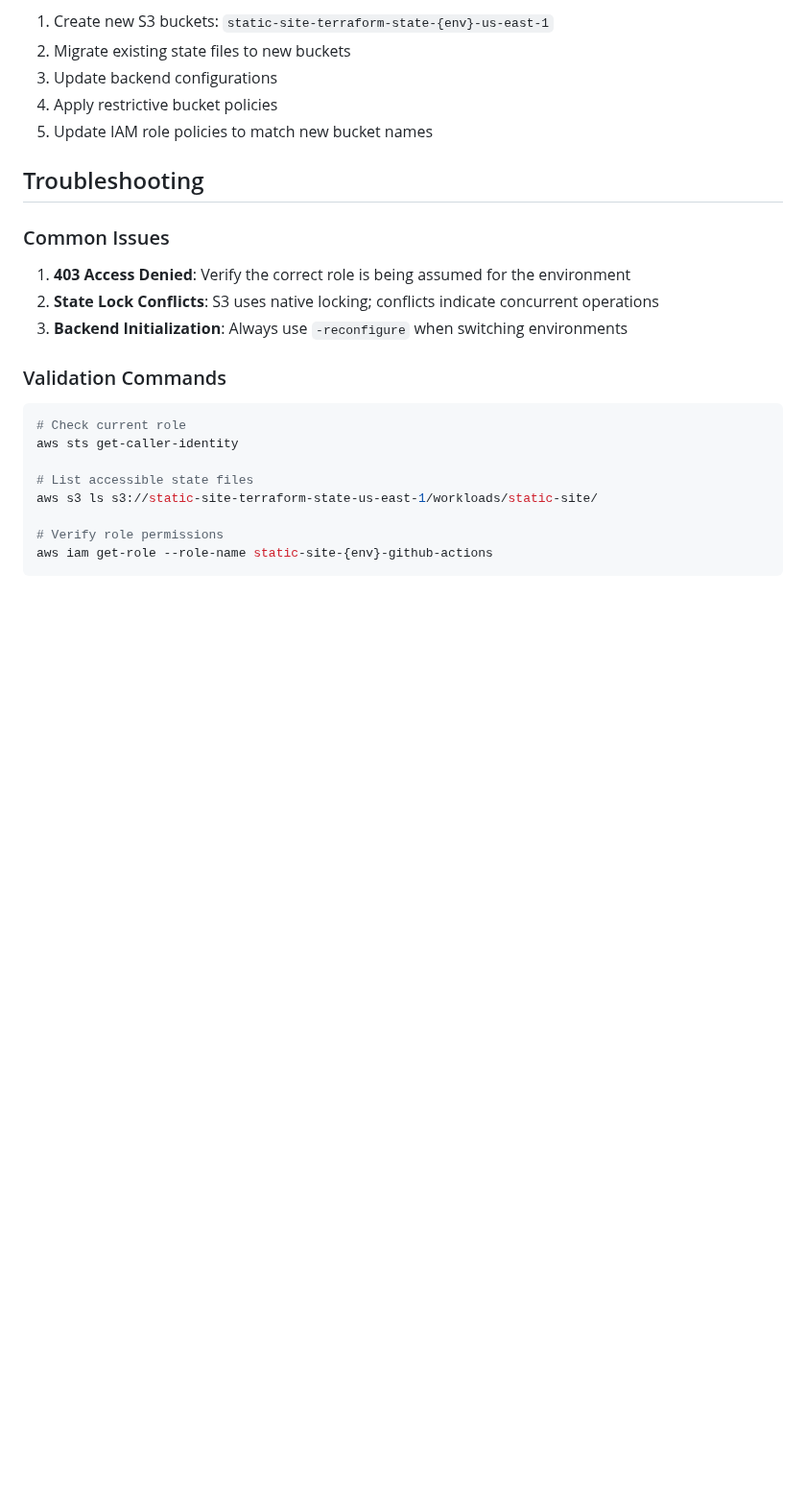
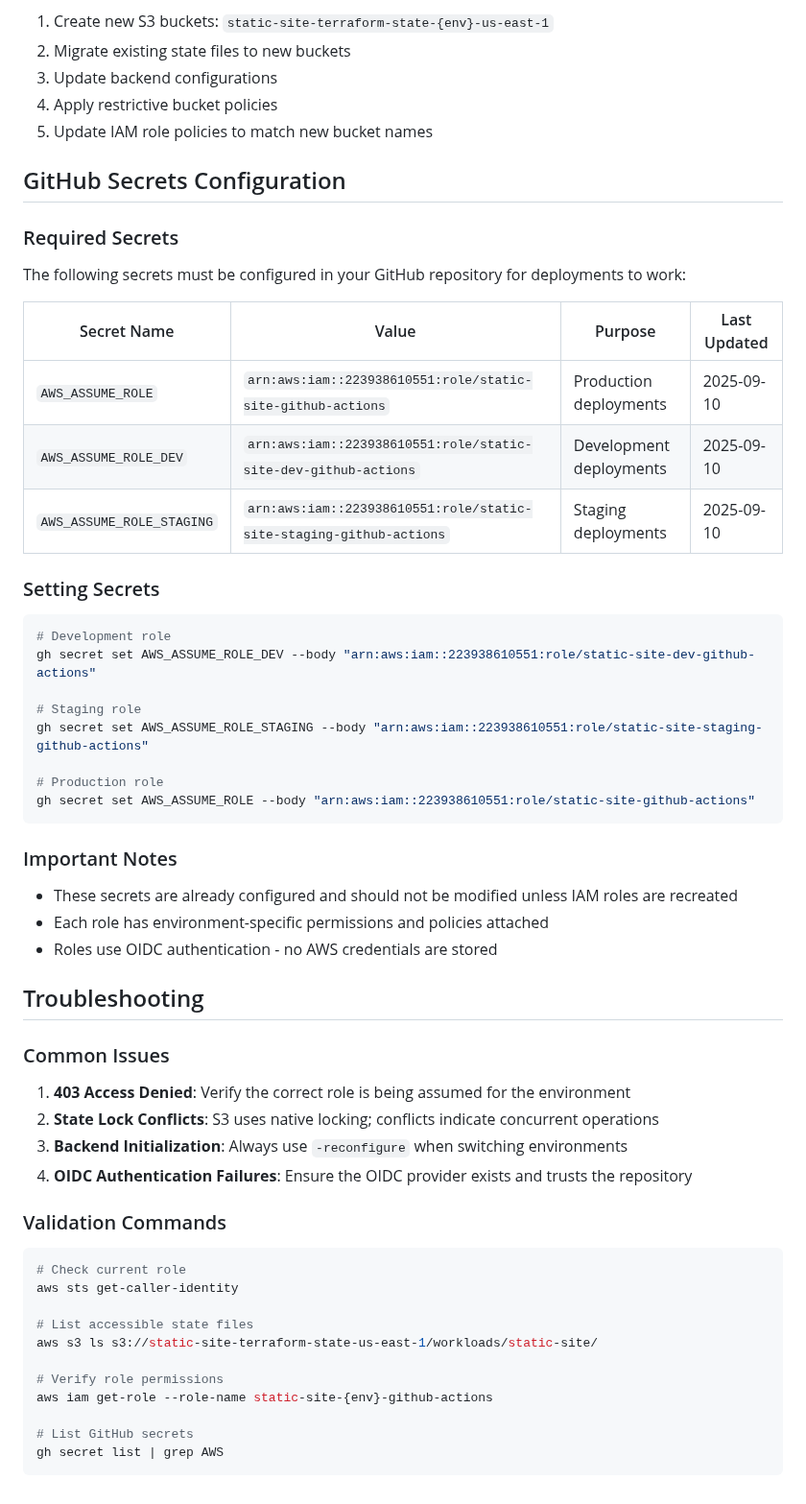
Before and after one commit to Celtikill/static-site, a Markdown page: docs/INFRASTRUCTURE-STATE.md, the part around the change. Shown at 96% size. Drawn GitHub-style; blank space fills up the shorter version.

Commit message:
doc state mgmnt changes

````diff
--- a/docs/INFRASTRUCTURE-STATE.md
+++ b/docs/INFRASTRUCTURE-STATE.md
@@ -58,12 +58,41 @@ To implement full environment isolation:
 4. Apply restrictive bucket policies
 5. Update IAM role policies to match new bucket names
 
+## GitHub Secrets Configuration
+
+### Required Secrets
+The following secrets must be configured in your GitHub repository for deployments to work:
+
+| Secret Name | Value | Purpose | Last Updated |
+|------------|-------|---------|--------------|
+| `AWS_ASSUME_ROLE` | `arn:aws:iam::223938610551:role/static-site-github-actions` | Production deployments | 2025-09-10 |
+| `AWS_ASSUME_ROLE_DEV` | `arn:aws:iam::223938610551:role/static-site-dev-github-actions` | Development deployments | 2025-09-10 |
+| `AWS_ASSUME_ROLE_STAGING` | `arn:aws:iam::223938610551:role/static-site-staging-github-actions` | Staging deployments | 2025-09-10 |
+
+### Setting Secrets
+```bash
+# Development role
+gh secret set AWS_ASSUME_ROLE_DEV --body "arn:aws:iam::223938610551:role/static-site-dev-github-actions"
+
+# Staging role
+gh secret set AWS_ASSUME_ROLE_STAGING --body "arn:aws:iam::223938610551:role/static-site-staging-github-actions"
+
+# Production role
+gh secret set AWS_ASSUME_ROLE --body "arn:aws:iam::223938610551:role/static-site-github-actions"
+```
+
+### Important Notes
+- These secrets are already configured and should not be modified unless IAM roles are recreated
+- Each role has environment-specific permissions and policies attached
+- Roles use OIDC authentication - no AWS credentials are stored
+
 ## Troubleshooting
 
 ### Common Issues
 1. **403 Access Denied**: Verify the correct role is being assumed for the environment
 2. **State Lock Conflicts**: S3 uses native locking; conflicts indicate concurrent operations
 3. **Backend Initialization**: Always use `-reconfigure` when switching environments
+4. **OIDC Authentication Failures**: Ensure the OIDC provider exists and trusts the repository
 
 ### Validation Commands
 ```bash
@@ -75,4 +104,7 @@ aws s3 ls s3://static-site-terraform-state-us-east-1/workloads/static-site/
 
 # Verify role permissions
 aws iam get-role --role-name static-site-{env}-github-actions
+
+# List GitHub secrets
+gh secret list | grep AWS
 ```
````
